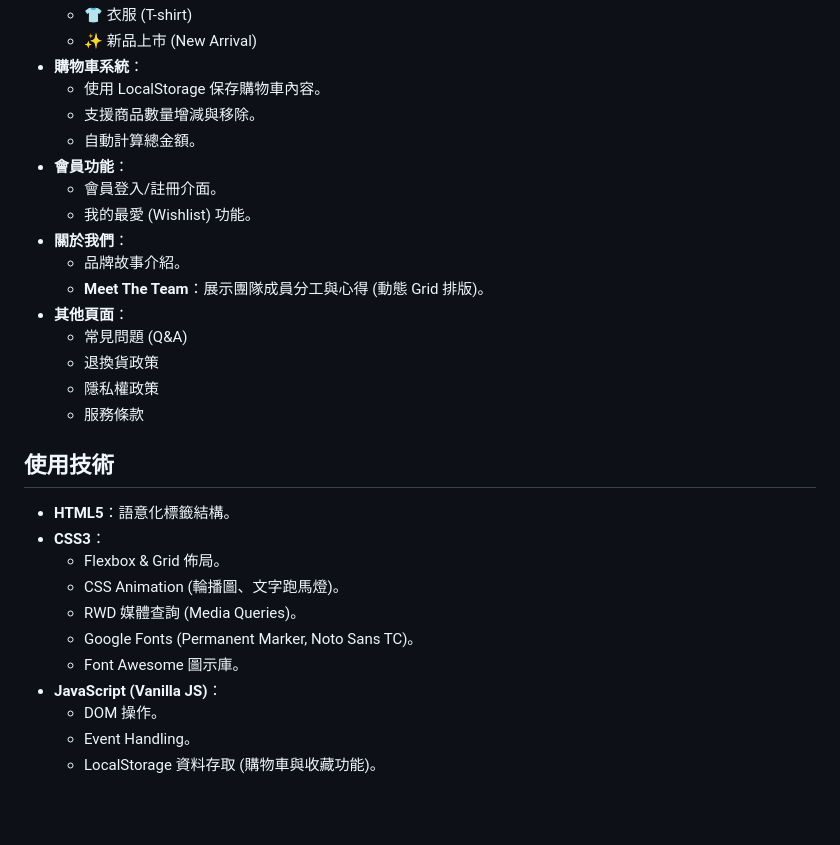
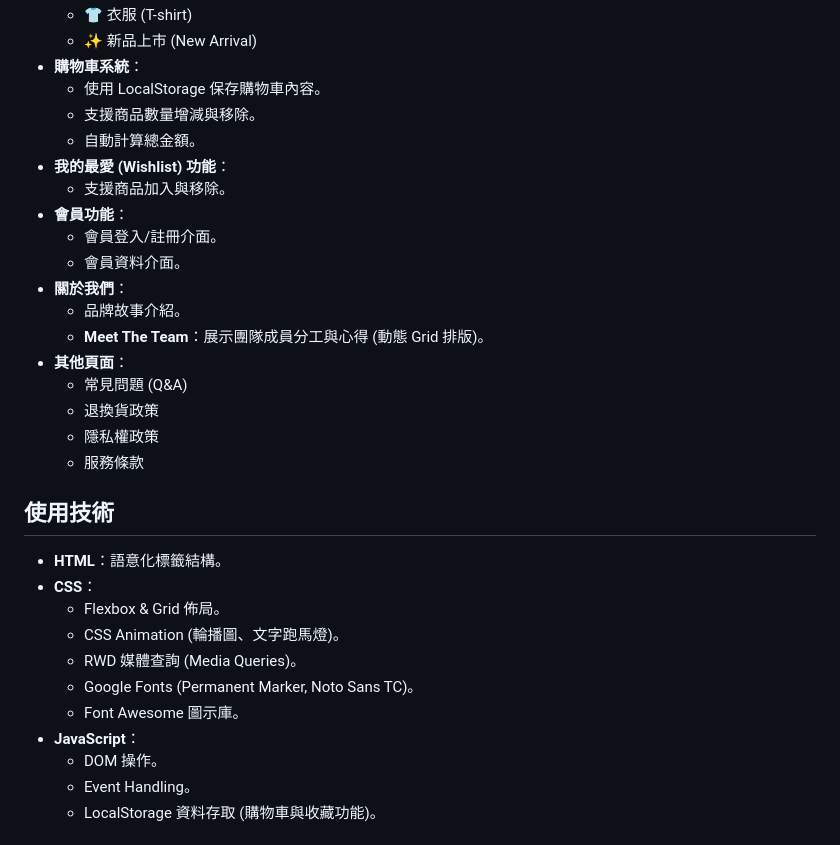
Before and after one commit to 11344205/SCRWL.github.io, a Markdown page: README.md, the part around the change. Drawn GitHub-style; blank space fills up the shorter version.

Commit message:
Revise features and technology sections in README
Updated README to clarify features and technologies used.

```diff
--- a/README.md
+++ b/README.md
@@ -25,9 +25,11 @@ SCRWL 是一個由四位中原大學好友共同創立的街頭風格品牌網
   - 使用 LocalStorage 保存購物車內容。
   - 支援商品數量增減與移除。
   - 自動計算總金額。
+- **我的最愛 (Wishlist) 功能**：
+  - 支援商品加入與移除。
 - **會員功能**：
   - 會員登入/註冊介面。
-  - 我的最愛 (Wishlist) 功能。
+  - 會員資料介面。
 - **關於我們**：
   - 品牌故事介紹。
   - **Meet The Team**：展示團隊成員分工與心得 (動態 Grid 排版)。
@@ -39,14 +41,14 @@ SCRWL 是一個由四位中原大學好友共同創立的街頭風格品牌網
 
 ## 使用技術
 
-- **HTML5**：語意化標籤結構。
-- **CSS3**：
+- **HTML**：語意化標籤結構。
+- **CSS**：
   - Flexbox & Grid 佈局。
   - CSS Animation (輪播圖、文字跑馬燈)。
   - RWD 媒體查詢 (Media Queries)。
   - Google Fonts (Permanent Marker, Noto Sans TC)。
   - Font Awesome 圖示庫。
-- **JavaScript (Vanilla JS)**：
+- **JavaScript**：
   - DOM 操作。
   - Event Handling。
   - LocalStorage 資料存取 (購物車與收藏功能)。
```
